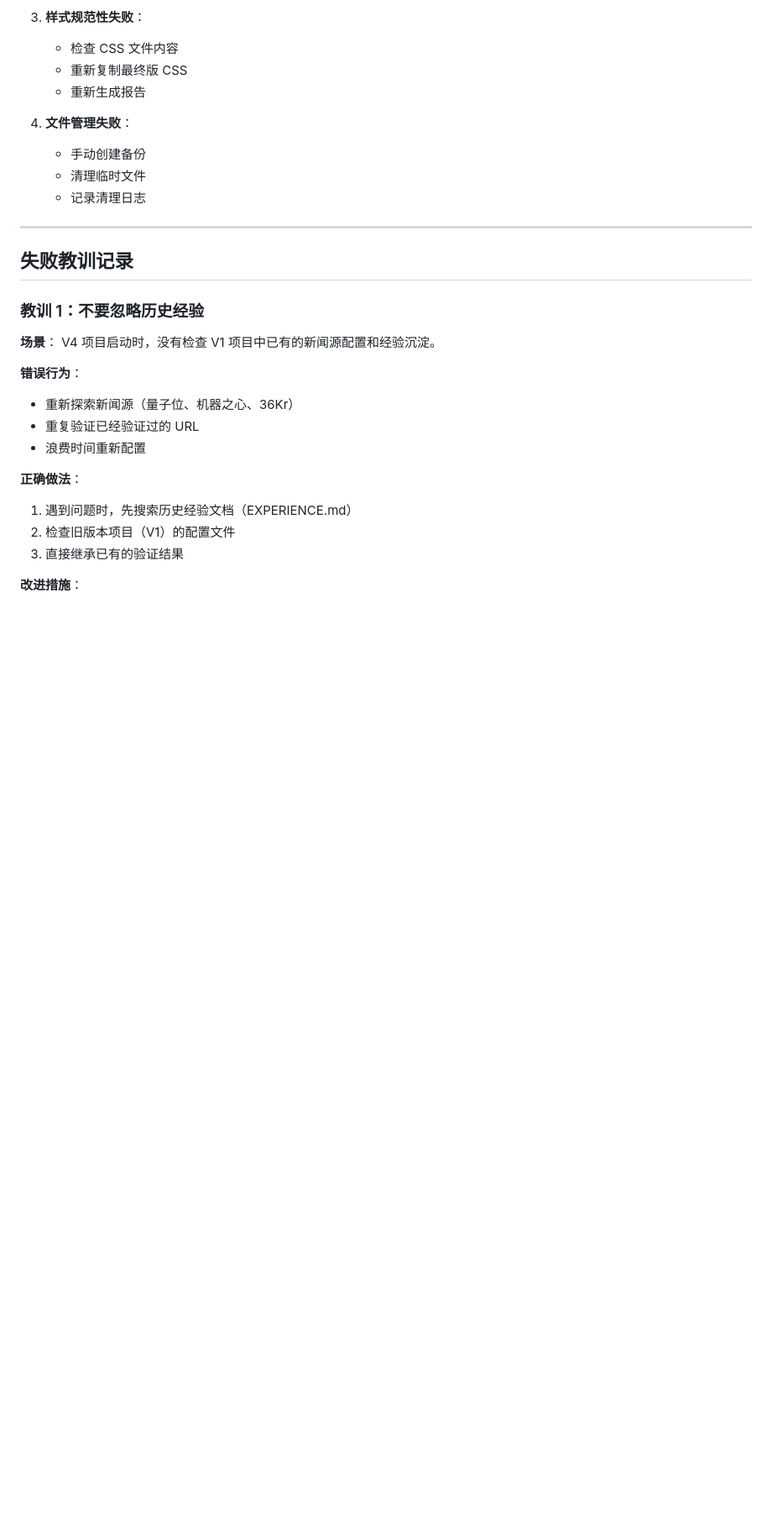
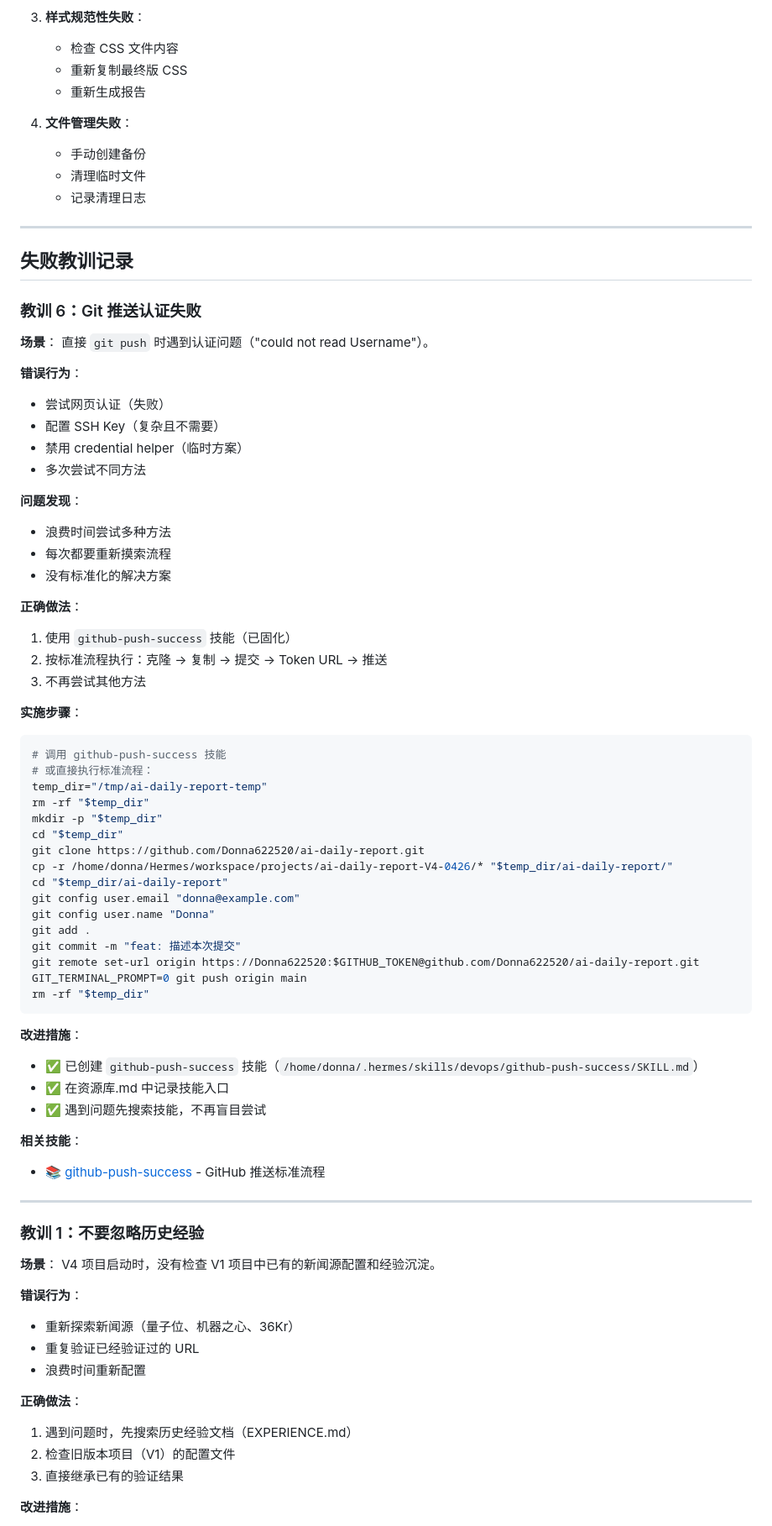
Before and after one commit to Donna622520/ai-daily-report, a Markdown page: EXPERIENCE.md, the part around the change. Shown at 84% size. Drawn GitHub-style; blank space fills up the shorter version.

Commit message:
docs: Add GitHub push experience reference to EXPERIENCE.md

````diff
--- a/EXPERIENCE.md
+++ b/EXPERIENCE.md
@@ -235,6 +235,57 @@ ls -l /tmp/news_*.json
 ---
 ## 失败教训记录
 
+### 教训 6：Git 推送认证失败
+
+**场景**：
+直接 `git push` 时遇到认证问题（"could not read Username"）。
+
+**错误行为**：
+- 尝试网页认证（失败）
+- 配置 SSH Key（复杂且不需要）
+- 禁用 credential helper（临时方案）
+- 多次尝试不同方法
+
+**问题发现**：
+- 浪费时间尝试多种方法
+- 每次都要重新摸索流程
+- 没有标准化的解决方案
+
+**正确做法**：
+1. 使用 `github-push-success` 技能（已固化）
+2. 按标准流程执行：克隆 → 复制 → 提交 → Token URL → 推送
+3. 不再尝试其他方法
+
+**实施步骤**：
+```bash
+# 调用 github-push-success 技能
+# 或直接执行标准流程：
+temp_dir="/tmp/ai-daily-report-temp"
+rm -rf "$temp_dir"
+mkdir -p "$temp_dir"
+cd "$temp_dir"
+git clone https://github.com/Donna622520/ai-daily-report.git
+cp -r /home/donna/Hermes/workspace/projects/ai-daily-report-V4-0426/* "$temp_dir/ai-daily-report/"
+cd "$temp_dir/ai-daily-report"
+git config user.email "donna@example.com"
+git config user.name "Donna"
+git add .
+git commit -m "feat: 描述本次提交"
+git remote set-url origin https://Donna622520:$GITHUB_TOKEN@github.com/Donna622520/ai-daily-report.git
+GIT_TERMINAL_PROMPT=0 git push origin main
+rm -rf "$temp_dir"
+```
+
+**改进措施**：
+- ✅ 已创建 `github-push-success` 技能（`/home/donna/.hermes/skills/devops/github-push-success/SKILL.md`）
+- ✅ 在资源库.md 中记录技能入口
+- ✅ 遇到问题先搜索技能，不再盲目尝试
+
+**相关技能**：
+- 📚 [github-push-success](file:///home/donna/.hermes/skills/devops/github-push-success/SKILL.md) - GitHub 推送标准流程
+
+---
+
 ### 教训 1：不要忽略历史经验
 
 **场景**：
````
Also changed, not shown: 资源库.md (+35 -0 lines).
